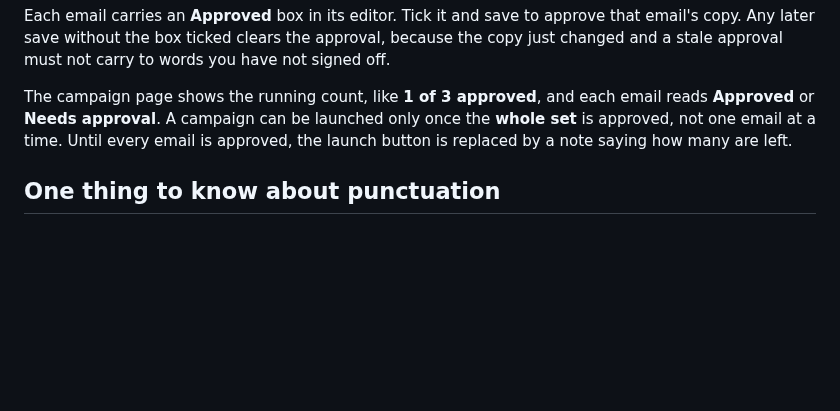
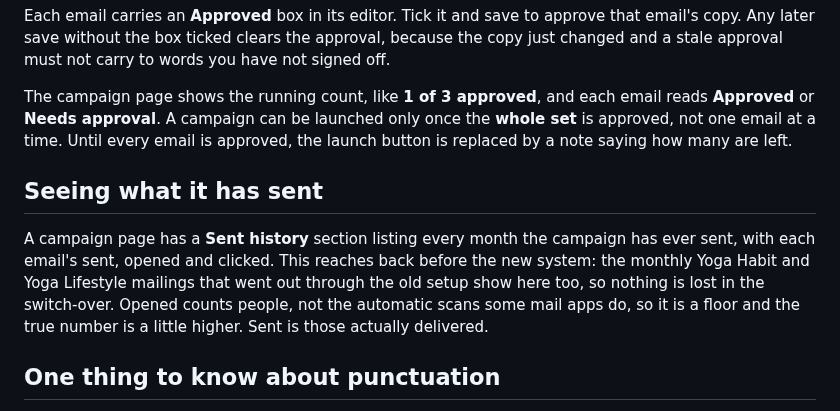
Before and after one commit to gnyrd/twy-overview, a Markdown page: docs/user-guide/campaigns.md, the part around the change. GitHub-like rendering; blank space fills up the shorter version.

Commit message:
user guide: regenerate campaigns page with Sent history
Co-Authored-By: Claude Opus 4.8 <noreply@anthropic.com>

```diff
--- a/docs/user-guide/campaigns.md
+++ b/docs/user-guide/campaigns.md
@@ -55,6 +55,10 @@ Each email carries an **Approved** box in its editor. Tick it and save to approv
 
 The campaign page shows the running count, like **1 of 3 approved**, and each email reads **Approved** or **Needs approval**. A campaign can be launched only once the **whole set** is approved, not one email at a time. Until every email is approved, the launch button is replaced by a note saying how many are left.
 
+## Seeing what it has sent
+
+A campaign page has a **Sent history** section listing every month the campaign has ever sent, with each email's sent, opened and clicked. This reaches back before the new system: the monthly Yoga Habit and Yoga Lifestyle mailings that went out through the old setup show here too, so nothing is lost in the switch-over. Opened counts people, not the automatic scans some mail apps do, so it is a floor and the true number is a little higher. Sent is those actually delivered.
+
 ## One thing to know about punctuation
 
 Saving converts em-dashes to commas, the house rule for every TWY email and name. Colons, apostrophes and emoji come through exactly as you typed them.
```
Also changed, not shown: docs/user-guide/welcome-sequences.md (+16 -0 lines).
